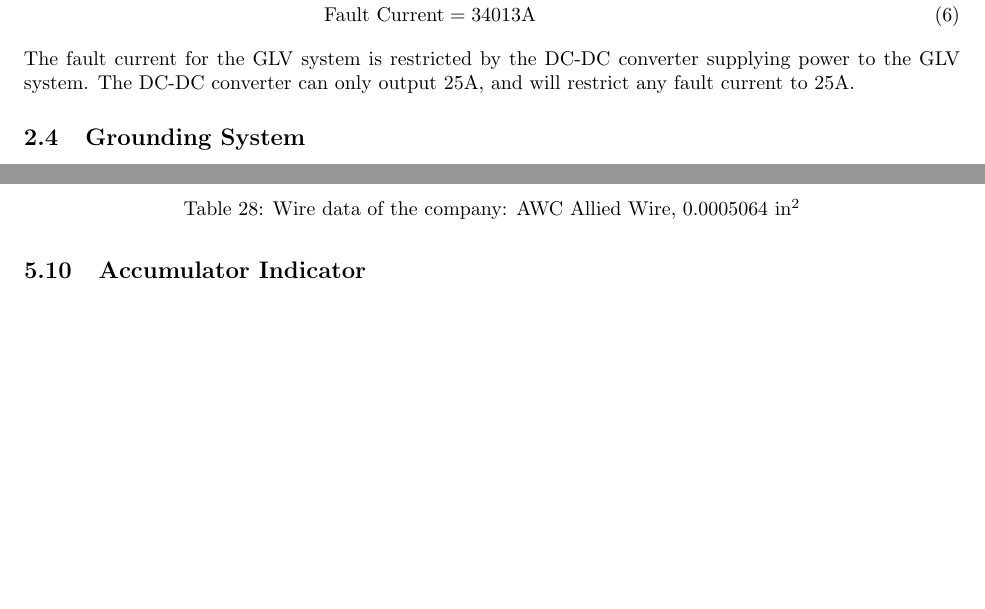
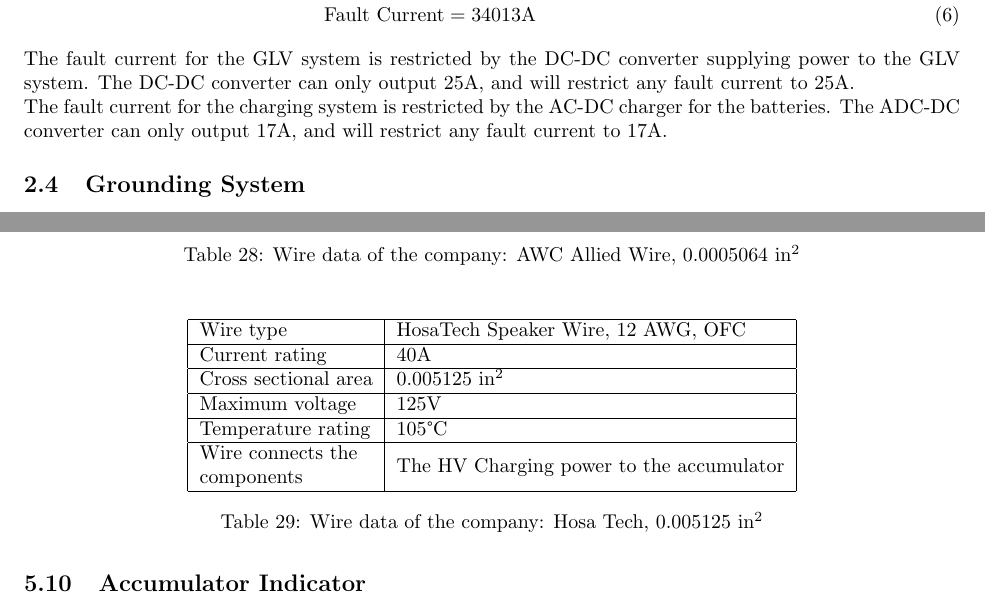
Before and after one commit to OlinREVO/ESF2_FH, a LaTeX document (ESF2.tex): two parts of pages 18 and 52 of 81, joined at a grey line, cut so that both start at the same text, the shorter picture padded with empty space. Compiled offline with pdfLaTeX.

Commit message:
New wire and charging 5k

```diff
--- a/ESF2.tex
+++ b/ESF2.tex
@@ -441,6 +442,8 @@ The fault current for the accumulator to motor controller wiring (Delphi), is ca
  \end{align}
 
 The fault current for the GLV system is restricted by the DC-DC converter supplying power to the GLV system. The DC-DC converter can only output 25A, and will restrict any fault current to 25A.
+
+The fault current for the charging system is restricted by the AC-DC charger for the batteries. The ADC-DC converter can only output 17A, and will restrict any fault current to 17A.
 
 \subsection{Grounding System}
 
@@ -1499,6 +1502,21 @@ Person primarily responsible for this section:
     \end{tabular}
     \caption{Wire data of the company: AWC Allied Wire, 0.0005064 in$^{2}$}
     \label{tslowcurrentwire4}
+    \end{table}
+
+    \begin{table}[H]
+    \centering
+    \begin{tabular}{|l|l|}
+    \hline
+    Wire type & HosaTech Speaker Wire, 12 AWG, OFC \\ \hline
+    Current rating & 40A \\ \hline
+    Cross sectional area & 0.005125 in$^{2}$ \\ \hline
+    Maximum voltage & 125V \\ \hline
+    Temperature rating & 105\degree C \\ \hline
+    \begin{tabular}[c]{@{}l@{}}Wire connects the\\ components\end{tabular} & The HV Charging power to the accumulator\\ \hline
+    \end{tabular}
+    \caption{Wire data of the company: Hosa Tech, 0.005125 in$^{2}$}
+    \label{tslowcurrentwire5}
     \end{table}
 
 \subsection{Accumulator Indicator}
```
Also changed, not shown: images/Only_IMD.png, ESF2.tex (3 more changed lines).
